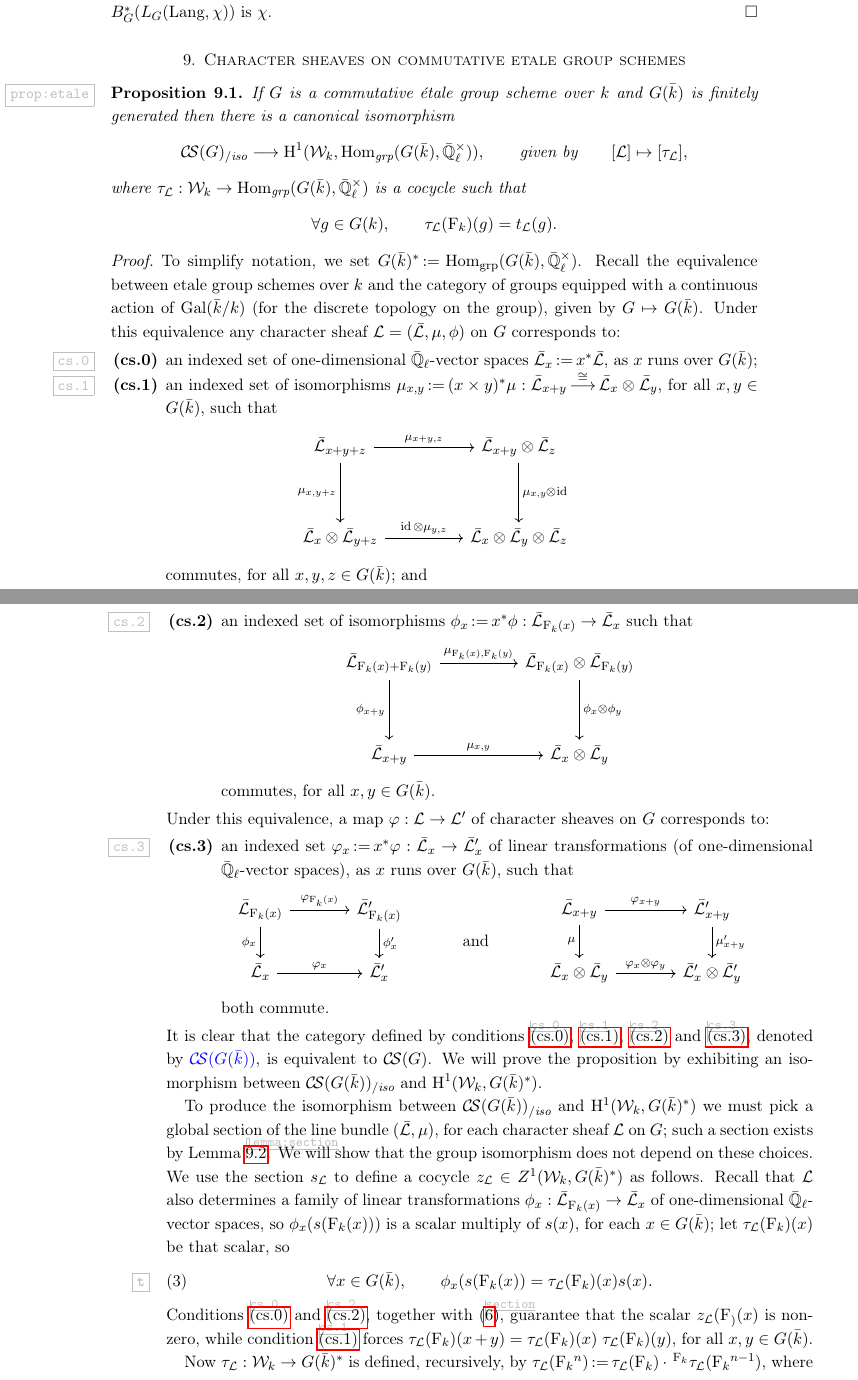
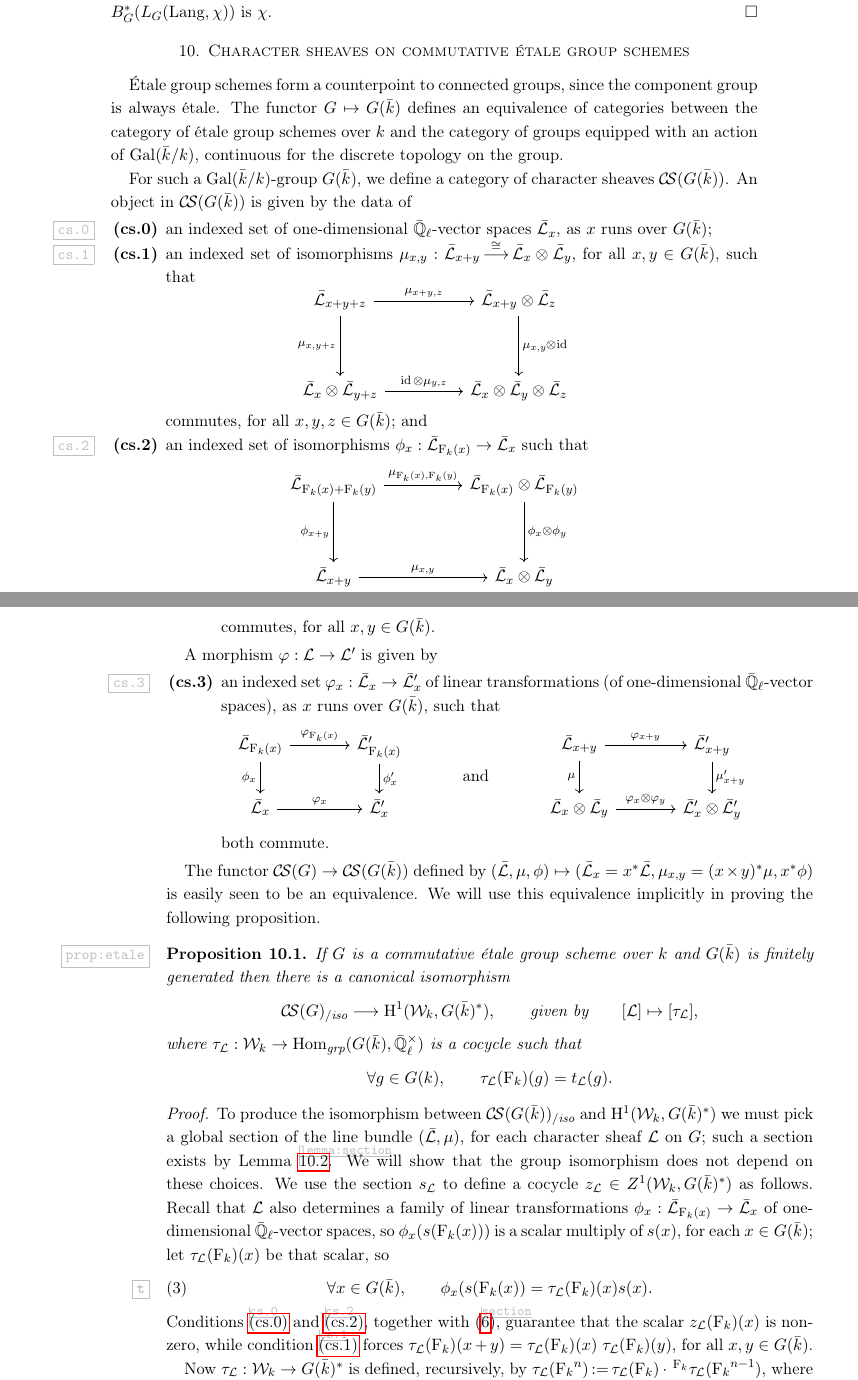
Before and after one commit to CliftonCunningham/geometrization-tori, a LaTeX paper (shanghai.tex): two parts of pages 13 and 14 of 28, joined at a grey line, cut so that both start at the same text. Compiled offline with pdfLaTeX.

Commit message:
Moved the definition of \CS(G(\bFq)) out of the proof of Proposition 10.1

```diff
--- a/shanghai.tex
+++ b/shanghai.tex
@@ -828,43 +832,28 @@ V\otimes V & \Aut(V\otimes V) & \arrow[swap]{l}{\psi\otimes \psi} \ker f \times
   such that the trace of Frobenius of the character sheaf $B_G^* (L_G(\Lang,\chi))$ is $\chi$.
 \end{proof}
 
-\section{Character sheaves on commutative etale group schemes}
+\section{Character sheaves on commutative \'etale group schemes}
 
 %\input{etale-1}
 %In this section we establish a fundamental property of character
 % sheaves on commutative etale group schemes over $\Fq$ that are
 % geometrically finitely generated.
 
-\begin{proposition}\label{prop:etale}
-  If $G$ is a commutative \'etale group scheme over $\Fq$ and
-  $G(\bFq)$ is finitely generated then there is a canonical
-  isomorphism
-  \[
-  \CSiso{G} \longrightarrow \Hh^1(\Weil{\Fq}, \Hom_\text{grp}(G(\bFq),\EEx)),
-  \qquad \text{given by}\qquad
-  [\cs{L}] \mapsto [\tau_\cs{L}],
-  \]
-  where $\tau_\cs{L}: \Weil{\Fq}\to \Hom_\text{grp}(G(\bFq),\EEx)$ is a cocycle such that
-  \[
-  \forall g\in G(\Fq), \qquad \tau_\cs{L}(\Frob{\Fq})(g) = \trFrob{\cs{L}}(g).
-  \]
-\end{proposition}
-
-\begin{proof}
-  To simplify notation, we set
-  $G(\bFq)^* \ceq \Hom_\text{grp}(G(\bFq),\EEx)$.  Recall the
-  equivalence between etale group schemes over $\Fq$ and the category
-  of groups equipped with a continuous action of $\Gal(\bFq/\Fq)$ (for
-  the discrete topology on the group), given by $G \mapsto G(\bFq)$.
-  Under this equivalence any character sheaf $\cs{L}=(\gcs{L},\mu,\phi)$
-  on $G$ corresponds to:
+\'Etale group schemes form a counterpoint to connected groups, since the component group
+is always \'etale.  The functor $G \mapsto G(\bFq)$ defines an equivalence of categories
+between the category of \'etale group schemes over $\Fq$ and the category of groups equipped
+with an action of $\Gal(\bFq/\Fq)$, continuous for the discrete topology on the group.
+
+For such a $\Gal(\bFq/\Fq)$-group $G(\bFq)$, we define a category of character sheaves $\CS(G(\bFq))$.
+An object in $\CS(G(\bFq))$ is given by the data of
+
 \begin{enumerate}
  \labitem{(cs.0)}{cs.0} an indexed set of one-dimensional
-    $\EE$-vector spaces $\gcs{L}_x \ceq x^*\gcs{L}$, as $x$ runs over
+  $\EE$-vector spaces $\gcs{L}_x$, as $x$ runs over
   $G(\bFq)$;
 
  \labitem{(cs.1)}{cs.1} an indexed set of isomorphisms
-    $\mu_{x,y} \ceq (x \times y)^*\mu : \gcs{L}_{x+y} \mathop{\longrightarrow}\limits^{\iso} \gcs{L}_{x} \otimes \gcs{L}_{y}$,
+  $\mu_{x,y} : \gcs{L}_{x+y} \mathop{\longrightarrow}\limits^{\iso} \gcs{L}_{x} \otimes \gcs{L}_{y}$,
   for all $x,y \in G(\bFq)$, such that
   \[
    \begin{tikzcd}[row sep=40]
@@ -876,7 +865,7 @@ V\otimes V & \Aut(V\otimes V) & \arrow[swap]{l}{\psi\otimes \psi} \ker f \times
   \]
   commutes, for all $x,y,z\in G(\bFq)$; and
 
-  \labitem{(cs.2)}{cs.2} an indexed set of isomorphisms $\phi_{x} \ceq x^*\phi: \gcs{L}_{\Frob{\Fq}(x)} \to \gcs{L}_x$
+ \labitem{(cs.2)}{cs.2} an indexed set of isomorphisms $\phi_{x} : \gcs{L}_{\Frob{\Fq}(x)} \to \gcs{L}_x$
   such that
   \[
    \begin{tikzcd}[row sep=40]
@@ -888,10 +877,10 @@ V\otimes V & \Aut(V\otimes V) & \arrow[swap]{l}{\psi\otimes \psi} \ker f \times
   \]
   commutes, for all $x,y\in G(\bFq)$.
 \end{enumerate}
-  Under this equivalence, a map $\varphi : \cs{L} \to \cs{L'}$ of
-  character sheaves on $G$ corresponds to:
+
+A morphism $\varphi : \cs{L} \to \cs{L'}$ is given by
 \begin{enumerate}
-  \labitem{(cs.3)}{cs.3} an indexed set $\varphi_x \ceq x^*\varphi: \gcs{L}_x \to \gcs{L'}_x$
+ \labitem{(cs.3)}{cs.3} an indexed set $\varphi_x : \gcs{L}_x \to \gcs{L'}_x$
   of linear transformations (of one-dimensional $\EE$-vector spaces),
   as $x$ runs over $G(\bFq)$, such that
   \[
@@ -904,12 +893,25 @@ V\otimes V & \Aut(V\otimes V) & \arrow[swap]{l}{\psi\otimes \psi} \ker f \times
   \]
   both commute.
 \end{enumerate}
-  It is clear that the category defined by conditions \ref{cs.0},
-  \ref{cs.1}, \ref{cs.2} and \ref{cs.3}, denoted by
-  \cdef{$\CS(G(\bFq))$}, is equivalent to $\CS(G)$. We will prove the
-  proposition by exhibiting an isomorphism between
-  $\CSiso{G(\bFq)}$ and $\Hh^1(\Weil{\Fq}, G(\bFq)^*)$.
-
+
+The functor $\CS(G) \to \CS(G(\bFq))$ defined by $(\gcs{L}, \mu, \phi) \mapsto (\gcs{L}_x = x^*\gcs{L}, \mu_{x,y} = (x \times y)^* \mu, x^*\phi)$ is easily seen to be an equivalence.  We will use this equivalence implicitly in proving the following proposition.
+
+\begin{proposition}\label{prop:etale}
+  If $G$ is a commutative \'etale group scheme over $\Fq$ and
+  $G(\bFq)$ is finitely generated then there is a canonical
+  isomorphism
+  \[
+  \CSiso{G} \longrightarrow \Hh^1(\Weil{\Fq}, G(\bFq)^*),
+  \qquad \text{given by}\qquad
+  [\cs{L}] \mapsto [\tau_\cs{L}],
+  \]
+  where $\tau_\cs{L}: \Weil{\Fq}\to \Hom_\text{grp}(G(\bFq),\EEx)$ is a cocycle such that
+  \[
+  \forall g\in G(\Fq), \qquad \tau_\cs{L}(\Frob{\Fq})(g) = \trFrob{\cs{L}}(g).
+  \]
+\end{proposition}
+
+\begin{proof}
   To produce the isomorphism between $\CSiso{G(\bFq)}$ and
   $\Hh^1(\Weil{\Fq}, G(\bFq)^*)$ we must pick a global section of the line
   bundle $(\gcs{L},\mu)$, for each character sheaf $\cs{L}$ on $G$;
@@ -926,7 +928,7 @@ V\otimes V & \Aut(V\otimes V) & \arrow[swap]{l}{\psi\otimes \psi} \ker f \times
     \forall x\in G(\bFq),\qquad \phi_{x}(s(\Frob{\Fq}(x)) = \tau_\cs{L}(\Frob{\Fq})(x) s(x).
   \end{equation}
   Conditions \ref{cs.0} and \ref{cs.2}, together with \eqref{section}, guarantee that
-  the scalar $z_\cs{L}(\Frob)(x)$ is non-zero, while condition~\ref{cs.1} forces
+  the scalar $z_\cs{L}(\Frob{k})(x)$ is non-zero, while condition~\ref{cs.1} forces
   $\tau_\cs{L}(\Frob{\Fq})(x+y) = \tau_\cs{L}(\Frob{\Fq})(x) \ \tau_\cs{L}(\Frob{\Fq})(y)$,
   for all $x,y \in G(\bFq)$.
   % \Clifton{The alternative to this approach is to change the
```
Also changed, not shown: shanghai.tex (6 more changed lines). Lines whose indentation alone changed are shown as unchanged.
